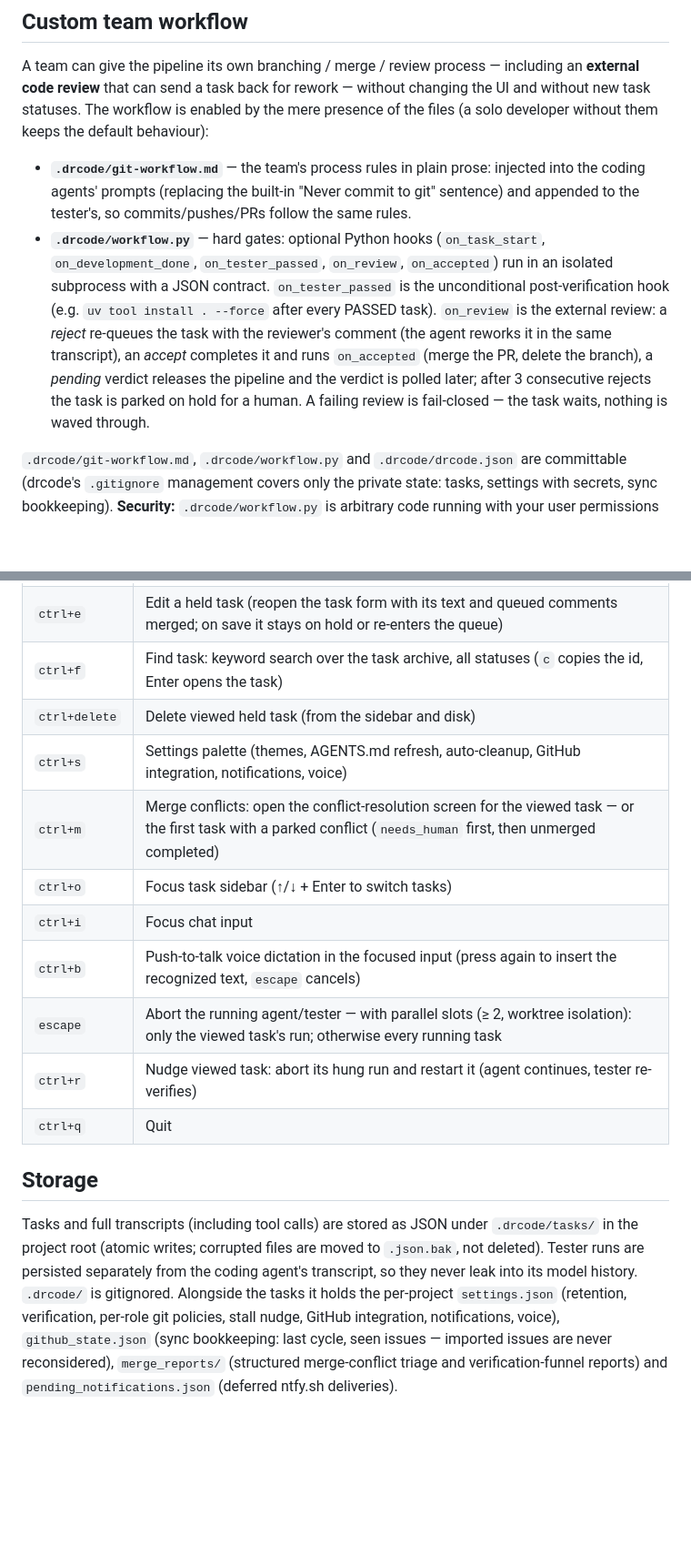
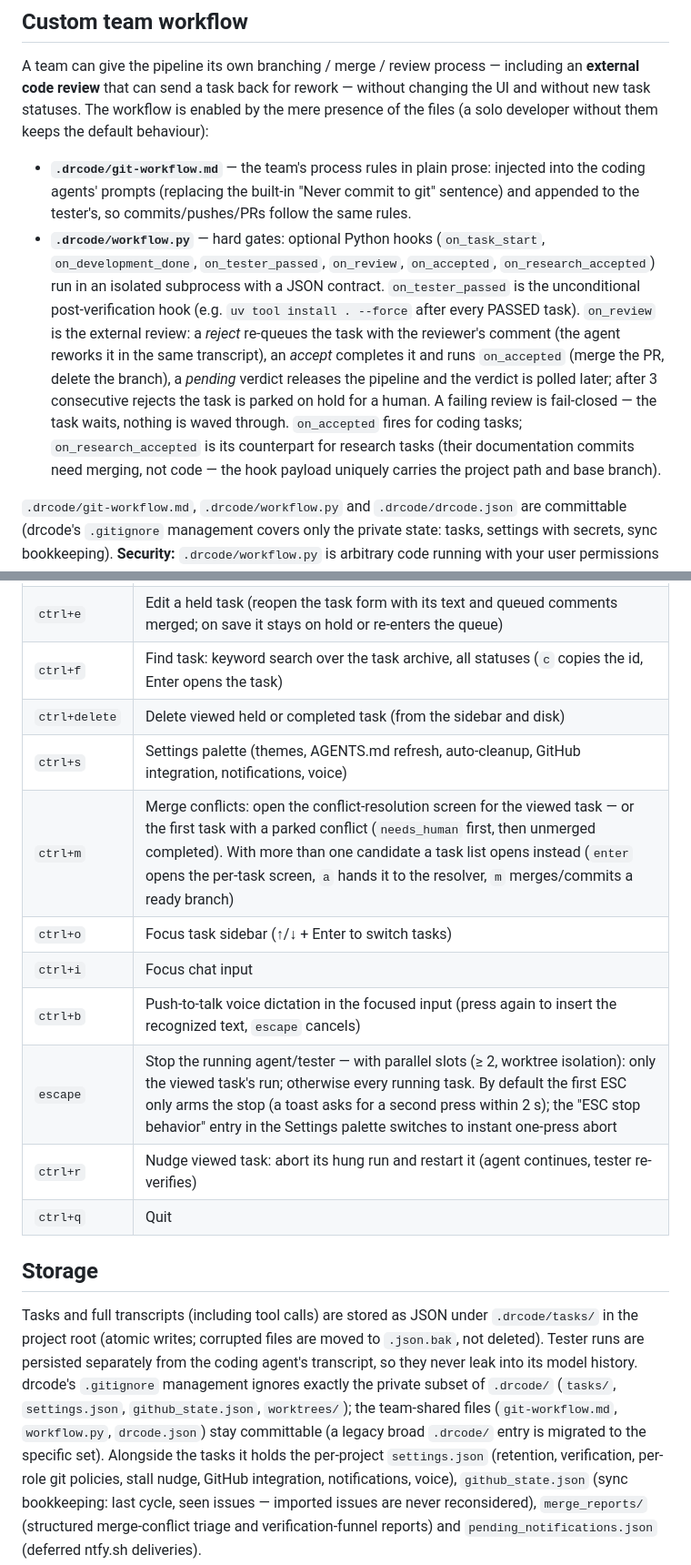
Before and after one commit to DrMoriarty/drcode, a Markdown page: README.md, 2 parts joined by grey strips. Shown at 91% size. Rendered like a GitHub page; blank space fills up the shorter version.

Commit message:
Update README to match the implementation

```diff
--- a/README.md
+++ b/README.md
@@ -131,7 +131,7 @@ Tasks flow through a pipeline, mirrored by the sidebar: QUEUE → NEEDS CLARIFIC
 A team can give the pipeline its own branching / merge / review process — including an **external code review** that can send a task back for rework — without changing the UI and without new task statuses. The workflow is enabled by the mere presence of the files (a solo developer without them keeps the default behaviour):
 
 - **`.drcode/git-workflow.md`** — the team's process rules in plain prose: injected into the coding agents' prompts (replacing the built-in "Never commit to git" sentence) and appended to the tester's, so commits/pushes/PRs follow the same rules.
-- **`.drcode/workflow.py`** — hard gates: optional Python hooks (`on_task_start`, `on_development_done`, `on_tester_passed`, `on_review`, `on_accepted`) run in an isolated subprocess with a JSON contract. `on_tester_passed` is the unconditional post-verification hook (e.g. `uv tool install . --force` after every PASSED task). `on_review` is the external review: a *reject* re-queues the task with the reviewer's comment (the agent reworks it in the same transcript), an *accept* completes it and runs `on_accepted` (merge the PR, delete the branch), a *pending* verdict releases the pipeline and the verdict is polled later; after 3 consecutive rejects the task is parked on hold for a human. A failing review is fail-closed — the task waits, nothing is waved through.
+- **`.drcode/workflow.py`** — hard gates: optional Python hooks (`on_task_start`, `on_development_done`, `on_tester_passed`, `on_review`, `on_accepted`, `on_research_accepted`) run in an isolated subprocess with a JSON contract. `on_tester_passed` is the unconditional post-verification hook (e.g. `uv tool install . --force` after every PASSED task). `on_review` is the external review: a *reject* re-queues the task with the reviewer's comment (the agent reworks it in the same transcript), an *accept* completes it and runs `on_accepted` (merge the PR, delete the branch), a *pending* verdict releases the pipeline and the verdict is polled later; after 3 consecutive rejects the task is parked on hold for a human. A failing review is fail-closed — the task waits, nothing is waved through. `on_accepted` fires for coding tasks; `on_research_accepted` is its counterpart for research tasks (their documentation commits need merging, not code — the hook payload uniquely carries the project path and base branch).
 
 `.drcode/git-workflow.md`, `.drcode/workflow.py` and `.drcode/drcode.json` are committable (drcode's `.gitignore` management covers only the private state: tasks, settings with secrets, sync bookkeeping). **Security:** `.drcode/workflow.py` is arbitrary code running with your user permissions — never trust it from a repository you did not author. Full format description: [docs/workflow.md](docs/workflow.md).
 
@@ -253,13 +253,13 @@ The agent has filesystem and shell tools: `read_file`, `write_file`, `edit_file`
 | `ctrl+h` | Hold / resume viewed task |
 | `ctrl+e` | Edit a held task (reopen the task form with its text and queued comments merged; on save it stays on hold or re-enters the queue) |
 | `ctrl+f` | Find task: keyword search over the task archive, all statuses (`c` copies the id, Enter opens the task) |
-| `ctrl+delete` | Delete viewed held task (from the sidebar and disk) |
+| `ctrl+delete` | Delete viewed held or completed task (from the sidebar and disk) |
 | `ctrl+s` | Settings palette (themes, AGENTS.md refresh, auto-cleanup, GitHub integration, notifications, voice) |
-| `ctrl+m` | Merge conflicts: open the conflict-resolution screen for the viewed task — or the first task with a parked conflict (`needs_human` first, then unmerged completed) |
+| `ctrl+m` | Merge conflicts: open the conflict-resolution screen for the viewed task — or the first task with a parked conflict (`needs_human` first, then unmerged completed). With more than one candidate a task list opens instead (`enter` opens the per-task screen, `a` hands it to the resolver, `m` merges/commits a ready branch) |
 | `ctrl+o` | Focus task sidebar (↑/↓ + Enter to switch tasks) |
 | `ctrl+i` | Focus chat input |
 | `ctrl+b` | Push-to-talk voice dictation in the focused input (press again to insert the recognized text, `escape` cancels) |
-| `escape` | Abort the running agent/tester — with parallel slots (≥ 2, worktree isolation): only the viewed task's run; otherwise every running task |
+| `escape` | Stop the running agent/tester — with parallel slots (≥ 2, worktree isolation): only the viewed task's run; otherwise every running task. By default the first ESC only arms the stop (a toast asks for a second press within 2 s); the "ESC stop behavior" entry in the Settings palette switches to instant one-press abort |
 | `ctrl+r` | Nudge viewed task: abort its hung run and restart it (agent continues, tester re-verifies) |
 | `ctrl+q` | Quit |
 
@@ -269,7 +269,11 @@ Tasks and full transcripts (including tool calls) are stored as JSON under
 `.drcode/tasks/` in the project root (atomic writes; corrupted files are
 moved to `.json.bak`, not deleted). Tester runs are persisted separately from
 the coding agent's transcript, so they never leak into its model history.
-`.drcode/` is gitignored. Alongside the tasks it holds the per-project
+drcode's `.gitignore` management ignores exactly the private subset of
+`.drcode/` (`tasks/`, `settings.json`, `github_state.json`, `worktrees/`); the
+team-shared files (`git-workflow.md`, `workflow.py`, `drcode.json`) stay
+committable (a legacy broad `.drcode/` entry is migrated to the specific set).
+Alongside the tasks it holds the per-project
 `settings.json` (retention, verification, per-role git policies, stall nudge,
 GitHub integration,
 notifications, voice), `github_state.json` (sync bookkeeping: last cycle, seen
```
Also changed, not shown: other parts of README.md (+6 -6 lines).
